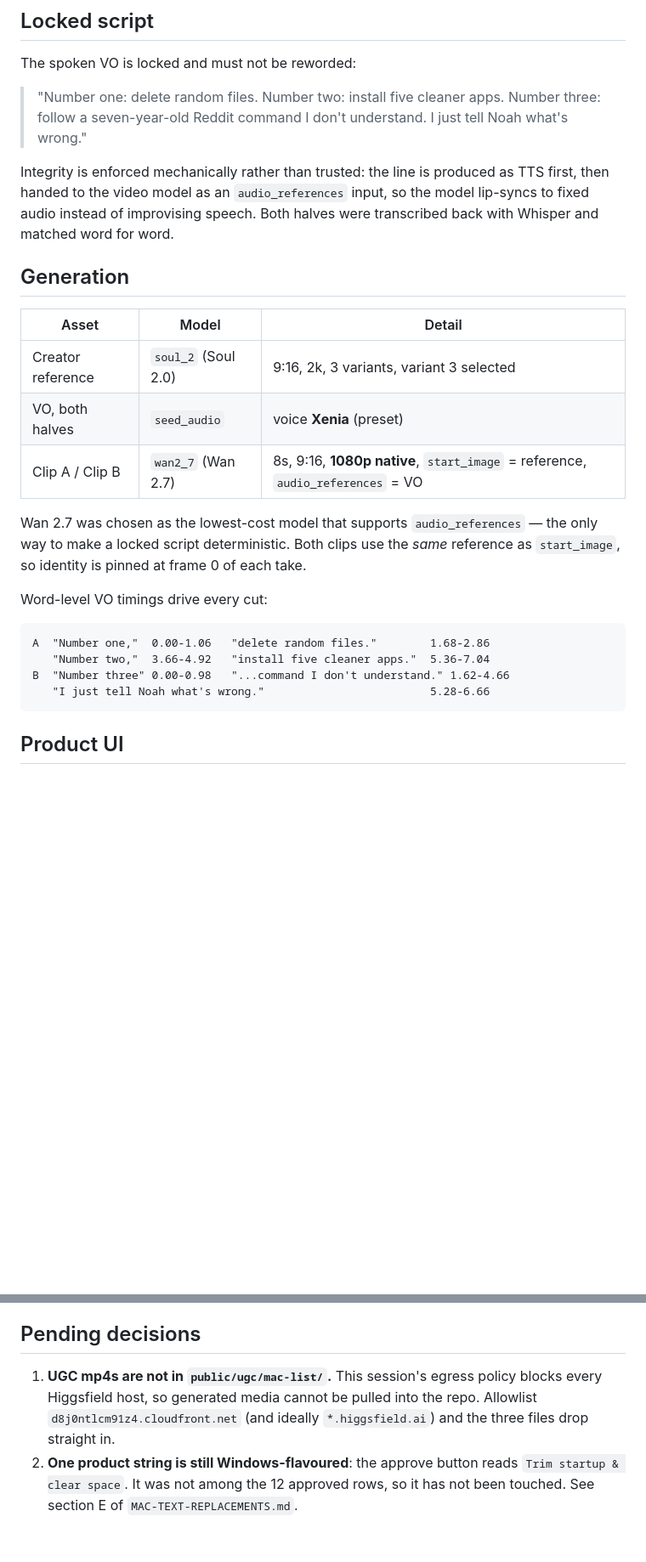
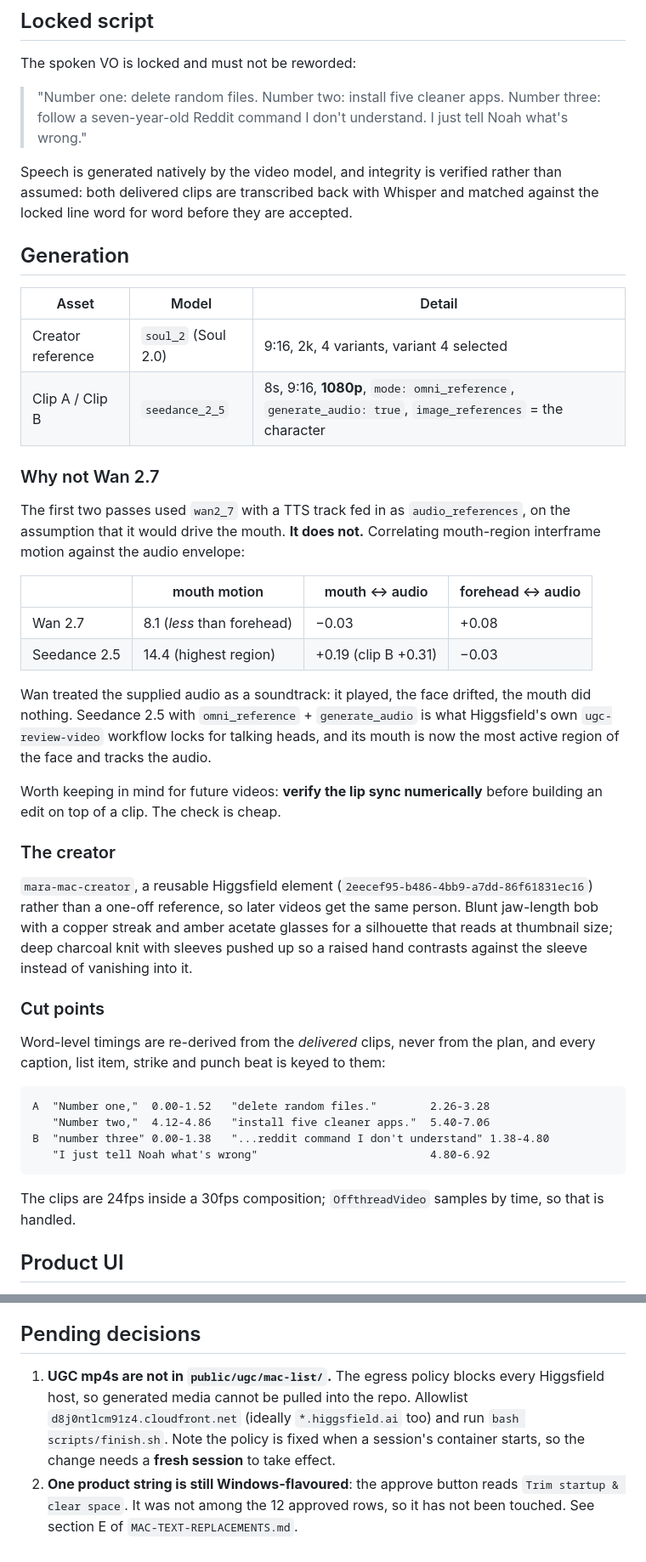
Before and after one commit to nigeriarhine-hue/TeamNoah, a Markdown page: README-video3.md, 2 parts joined by grey strips. Shown at 85% size. GitHub-like rendering; blank space fills up the shorter version.

Commit message:
Document the Seedance switch and re-render with the re-cut timings
README now records why Wan 2.7 was dropped, with the measured mouth/audio
correlation table, and notes the lesson for future videos: verify lip sync
numerically before building an edit on a clip.

Also documents mara-mac-creator as a reusable element, and that the network
policy is fixed at container start so an allowlist change needs a fresh
session.

Co-Authored-By: Claude Opus 5 <noreply@anthropic.com>
Claude-Session: https://claude.ai/code/session_017MMBW4E5NS5XmpjJiK2rpu

````diff
--- a/README-video3.md
+++ b/README-video3.md
@@ -11,31 +11,59 @@ The spoken VO is locked and must not be reworded:
 > Number three: follow a seven-year-old Reddit command I don't understand.
 > I just tell Noah what's wrong."
 
-Integrity is enforced mechanically rather than trusted: the line is produced as
-TTS first, then handed to the video model as an `audio_references` input, so the
-model lip-syncs to fixed audio instead of improvising speech. Both halves were
-transcribed back with Whisper and matched word for word.
+Speech is generated natively by the video model, and integrity is verified
+rather than assumed: both delivered clips are transcribed back with Whisper and
+matched against the locked line word for word before they are accepted.
 
 ## Generation
 
 | Asset | Model | Detail |
 |---|---|---|
-| Creator reference | `soul_2` (Soul 2.0) | 9:16, 2k, 3 variants, variant 3 selected |
-| VO, both halves | `seed_audio` | voice **Xenia** (preset) |
-| Clip A / Clip B | `wan2_7` (Wan 2.7) | 8s, 9:16, **1080p native**, `start_image` = reference, `audio_references` = VO |
+| Creator reference | `soul_2` (Soul 2.0) | 9:16, 2k, 4 variants, variant 4 selected |
+| Clip A / Clip B | `seedance_2_5` | 8s, 9:16, **1080p**, `mode: omni_reference`, `generate_audio: true`, `image_references` = the character |
 
-Wan 2.7 was chosen as the lowest-cost model that supports `audio_references` —
-the only way to make a locked script deterministic. Both clips use the *same*
-reference as `start_image`, so identity is pinned at frame 0 of each take.
+### Why not Wan 2.7
 
-Word-level VO timings drive every cut:
+The first two passes used `wan2_7` with a TTS track fed in as
+`audio_references`, on the assumption that it would drive the mouth. **It does
+not.** Correlating mouth-region interframe motion against the audio envelope:
+
+|  | mouth motion | mouth ↔ audio | forehead ↔ audio |
+|---|---|---|---|
+| Wan 2.7 | 8.1 (*less* than forehead) | −0.03 | +0.08 |
+| Seedance 2.5 | 14.4 (highest region) | +0.19 (clip B +0.31) | −0.03 |
+
+Wan treated the supplied audio as a soundtrack: it played, the face drifted,
+the mouth did nothing. Seedance 2.5 with `omni_reference` + `generate_audio` is
+what Higgsfield's own `ugc-review-video` workflow locks for talking heads, and
+its mouth is now the most active region of the face and tracks the audio.
+
+Worth keeping in mind for future videos: **verify the lip sync numerically**
+before building an edit on top of a clip. The check is cheap.
+
+### The creator
+
+`mara-mac-creator`, a reusable Higgsfield element
+(`2eecef95-b486-4bb9-a7dd-86f61831ec16`) rather than a one-off reference, so
+later videos get the same person. Blunt jaw-length bob with a copper streak and
+amber acetate glasses for a silhouette that reads at thumbnail size; deep
+charcoal knit with sleeves pushed up so a raised hand contrasts against the
+sleeve instead of vanishing into it.
+
+### Cut points
+
+Word-level timings are re-derived from the *delivered* clips, never from the
+plan, and every caption, list item, strike and punch beat is keyed to them:
 
 ```
-A  "Number one,"  0.00-1.06   "delete random files."        1.68-2.86
-   "Number two,"  3.66-4.92   "install five cleaner apps."  5.36-7.04
-B  "Number three" 0.00-0.98   "...command I don't understand." 1.62-4.66
-   "I just tell Noah what's wrong."                         5.28-6.66
+A  "Number one,"  0.00-1.52   "delete random files."        2.26-3.28
+   "Number two,"  4.12-4.86   "install five cleaner apps."  5.40-7.06
+B  "number three" 0.00-1.38   "...reddit command I don't understand" 1.38-4.80
+   "I just tell Noah what's wrong"                          4.80-6.92
 ```
+
+The clips are 24fps inside a 30fps composition; `OffthreadVideo` samples by
+time, so that is handled.
 
 ## Product UI
 
@@ -83,10 +111,11 @@ this is one standalone short by design.
 
 ## Pending decisions
 
-1. **UGC mp4s are not in `public/ugc/mac-list/`.** This session's egress policy
-   blocks every Higgsfield host, so generated media cannot be pulled into the
-   repo. Allowlist `d8j0ntlcm91z4.cloudfront.net` (and ideally
-   `*.higgsfield.ai`) and the three files drop straight in.
+1. **UGC mp4s are not in `public/ugc/mac-list/`.** The egress policy blocks
+   every Higgsfield host, so generated media cannot be pulled into the repo.
+   Allowlist `d8j0ntlcm91z4.cloudfront.net` (ideally `*.higgsfield.ai` too) and
+   run `bash scripts/finish.sh`. Note the policy is fixed when a session's
+   container starts, so the change needs a **fresh session** to take effect.
 2. **One product string is still Windows-flavoured**: the approve button reads
    `Trim startup & clear space`. It was not among the 12 approved rows, so it
    has not been touched. See section E of `MAC-TEXT-REPLACEMENTS.md`.
````
